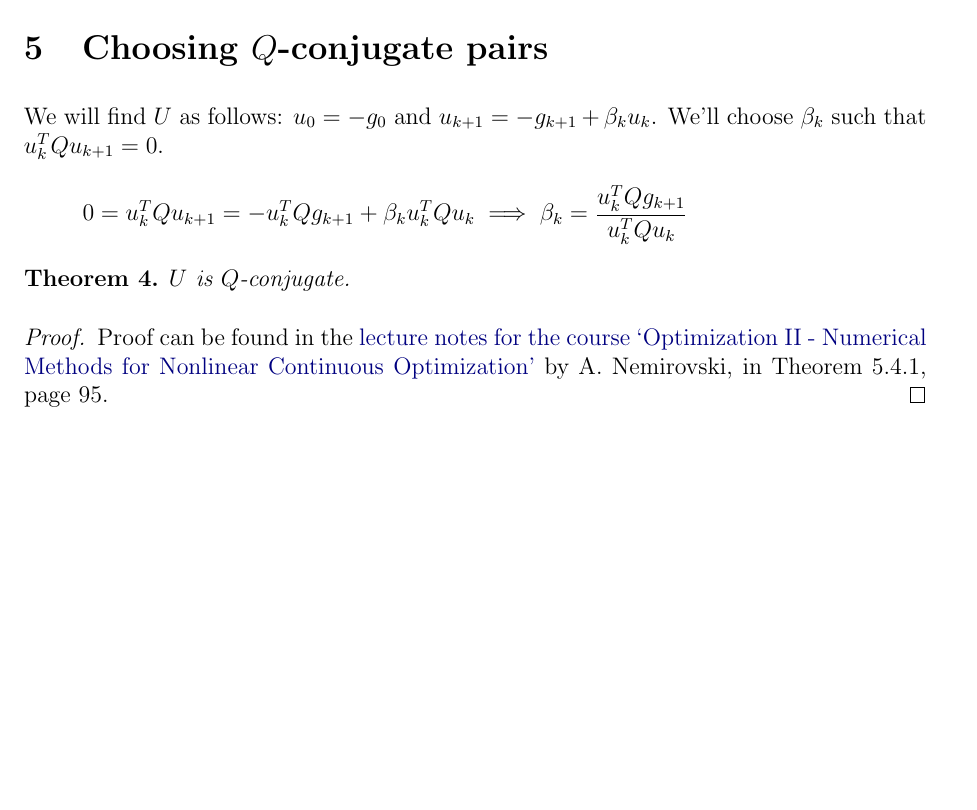
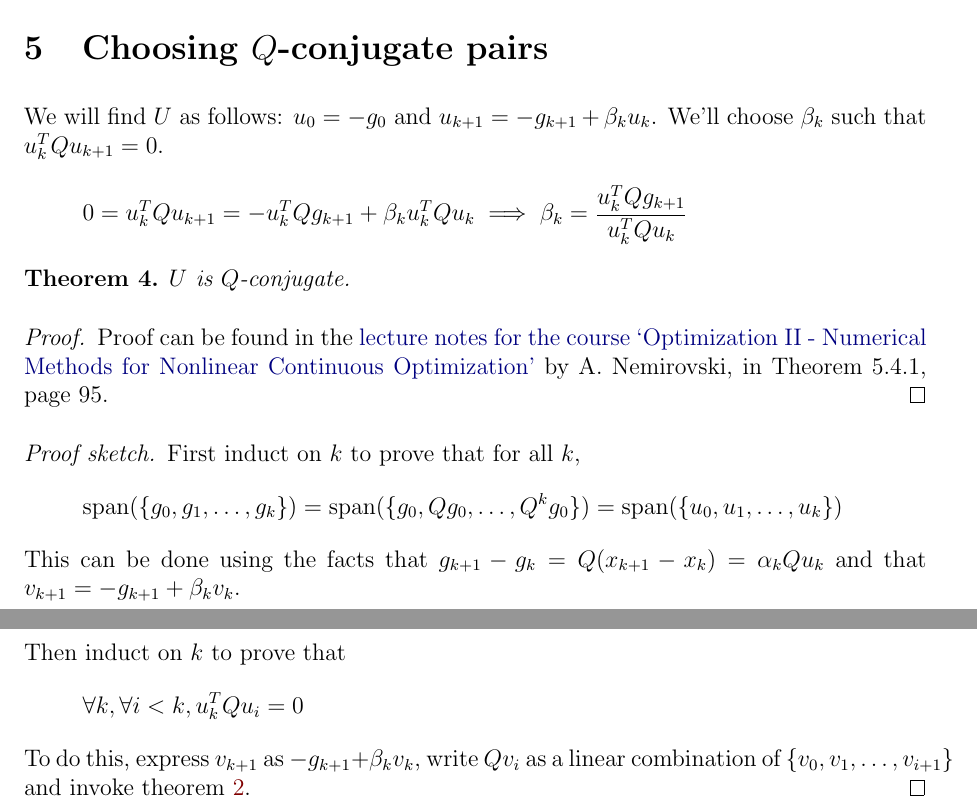
Before and after one commit to sharmaeklavya2/notes-source, a LaTeX document (src/cmo/9-conjugate-descent.tex): part of page 4 of 4 before the commit and two parts of pages 4 and 5 of 5 after it, the two joined at a grey line, cut so that both start at the same text, the shorter picture padded with empty space. Compiled offline with pdfLaTeX; a LaTeX package or settings file that is missing is left out.

Commit message:
cmo: improve last proof

```diff
--- a/src/cmo/9-conjugate-descent.tex
+++ b/src/cmo/9-conjugate-descent.tex
@@ -167,5 +167,19 @@ lecture notes for the course
 by A. Nemirovski, in Theorem 5.4.1, page 95.
 \end{proof}
 
+\begin{proof}[Proof sketch]
+First induct on $k$ to prove that for all $k$,
+\[ \operatorname{span}(\{g_0, g_1, \ldots, g_k\})
+= \operatorname{span}(\{g_0, Qg_0, \ldots, Q^kg_0\})
+= \operatorname{span}(\{u_0, u_1, \ldots, u_k\}) \]
+This can be done using the facts that $g_{k+1} - g_k = Q(x_{k+1} - x_k) = \alpha_kQu_k$
+and that $v_{k+1} = -g_{k+1} + \beta_k v_k$.
+
+Then induct on $k$ to prove that
+\[ \forall k, \forall i < k, u_k^TQu_i = 0 \]
+To do this, express $v_{k+1}$ as $-g_{k+1} + \beta_k v_k$,
+write $Qv_i$ as a linear combination of $\{v_0, v_1, \ldots, v_{i+1}\}$
+and invoke theorem \ref{thm:ug}.
+\end{proof}
 
 \end{document}
```
